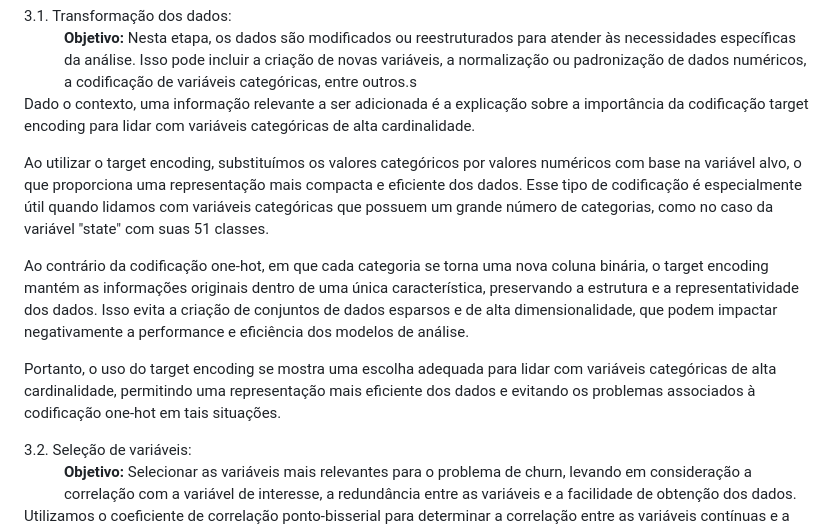
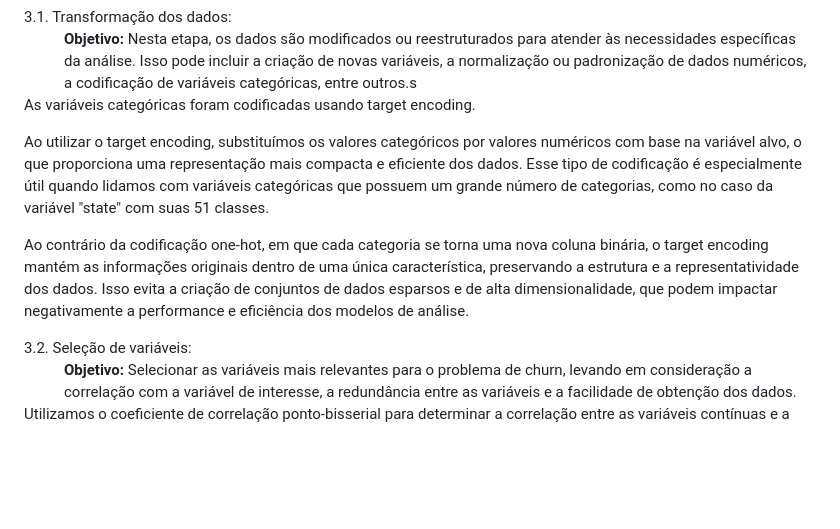
Before and after one commit to natalia-gcvs/churn-dashboard, a Markdown page: README.md, the part around the change. Rendered like a GitHub page; blank space fills up the shorter version.

```diff
--- a/README.md
+++ b/README.md
@@ -194,7 +194,7 @@
 
 <dt>3.1. Transformação dos dados:</dt>
       <dd><b>Objetivo: </b>Nesta etapa, os dados são modificados ou reestruturados para atender às necessidades específicas da análise. Isso pode incluir a criação de novas variáveis, a normalização ou padronização de dados numéricos, a codificação de variáveis categóricas, entre outros.s</dd>
-      <p>Dado o contexto, uma informação relevante a ser adicionada é a explicação sobre a importância da codificação target encoding para lidar com variáveis categóricas de alta cardinalidade.</p><p>Ao utilizar o target encoding, substituímos os valores categóricos por valores numéricos com base na variável alvo, o que proporciona uma representação mais compacta e eficiente dos dados. Esse tipo de codificação é especialmente útil quando lidamos com variáveis categóricas que possuem um grande número de categorias, como no caso da variável "state" com suas 51 classes.</p><p>Ao contrário da codificação one-hot, em que cada categoria se torna uma nova coluna binária, o target encoding mantém as informações originais dentro de uma única característica, preservando a estrutura e a representatividade dos dados. Isso evita a criação de conjuntos de dados esparsos e de alta dimensionalidade, que podem impactar negativamente a performance e eficiência dos modelos de análise.</p><p>Portanto, o uso do target encoding se mostra uma escolha adequada para lidar com variáveis categóricas de alta cardinalidade, permitindo uma representação mais eficiente dos dados e evitando os problemas associados à codificação one-hot em tais situações.</p>
+<p>As variáveis categóricas foram codificadas usando target encoding.</p><p>Ao utilizar o target encoding, substituímos os valores categóricos por valores numéricos com base na variável alvo, o que proporciona uma representação mais compacta e eficiente dos dados. Esse tipo de codificação é especialmente útil quando lidamos com variáveis categóricas que possuem um grande número de categorias, como no caso da variável "state" com suas 51 classes.</p><p>Ao contrário da codificação one-hot, em que cada categoria se torna uma nova coluna binária, o target encoding mantém as informações originais dentro de uma única característica, preservando a estrutura e a representatividade dos dados. Isso evita a criação de conjuntos de dados esparsos e de alta dimensionalidade, que podem impactar negativamente a performance e eficiência dos modelos de análise.</p>
 
 <dt>3.2. Seleção de variáveis:</dt>
       <dd><b>Objetivo: </b>Selecionar as variáveis mais relevantes para o problema de churn, levando em consideração a correlação com a variável de interesse, a redundância entre as variáveis e a facilidade de obtenção dos dados.</dd>
```
